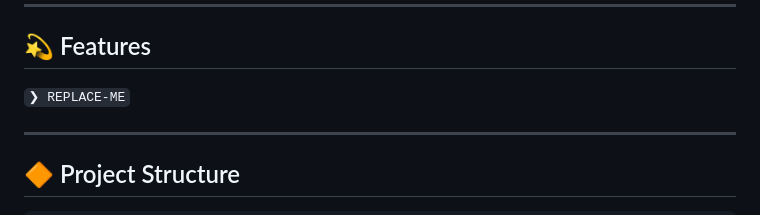
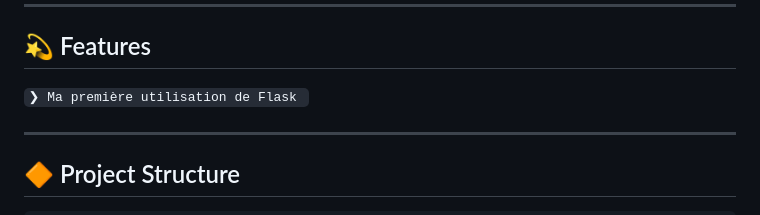
Before and after one commit to LTherage/Project-Flask, a Markdown page: README.md, the part around the change. Drawn GitHub-style.

```diff
--- a/README.md
+++ b/README.md
@@ -56,7 +56,7 @@
 
 ## 💫 Features
 
-<code>❯ REPLACE-ME</code>
+<code>❯ Ma première utilisation de Flask </code>
 
 ---
 
```
